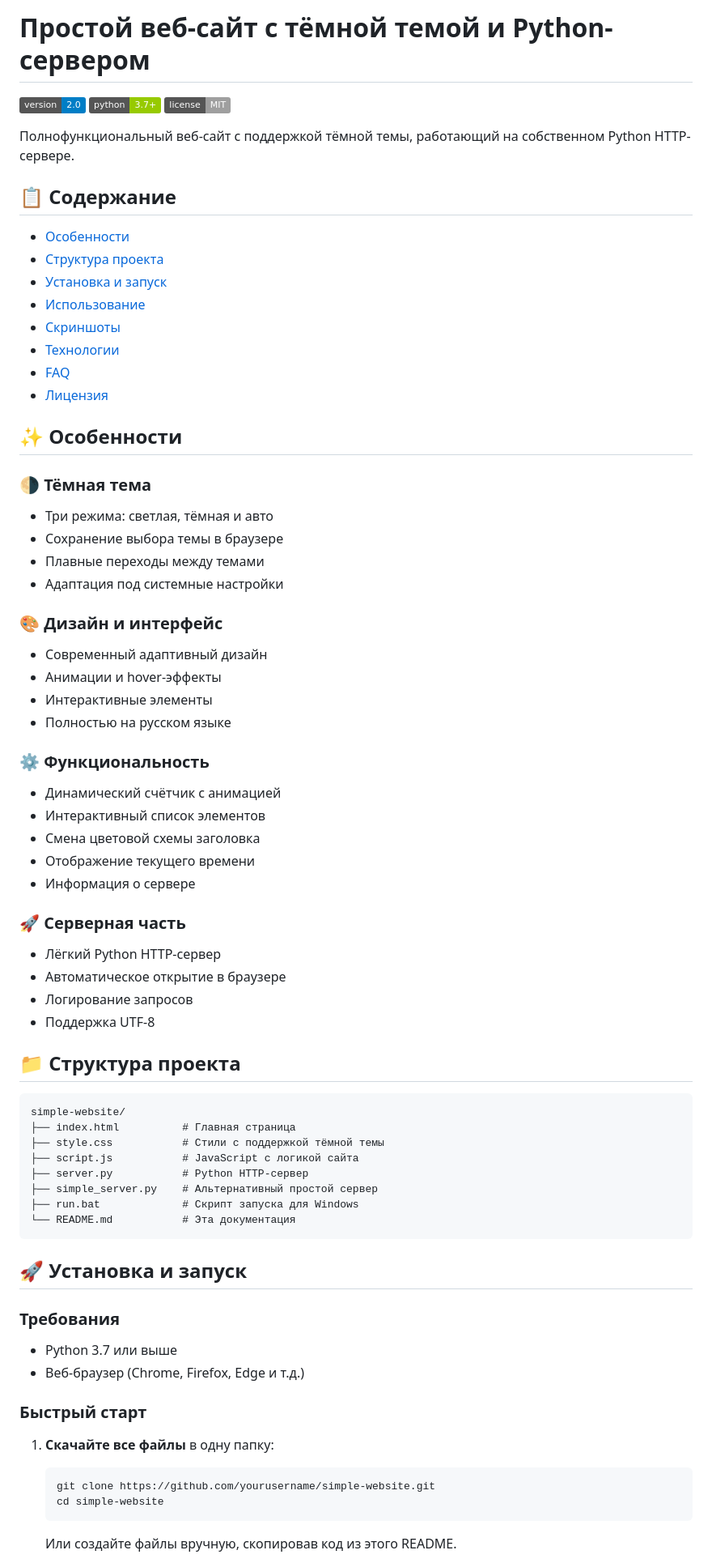
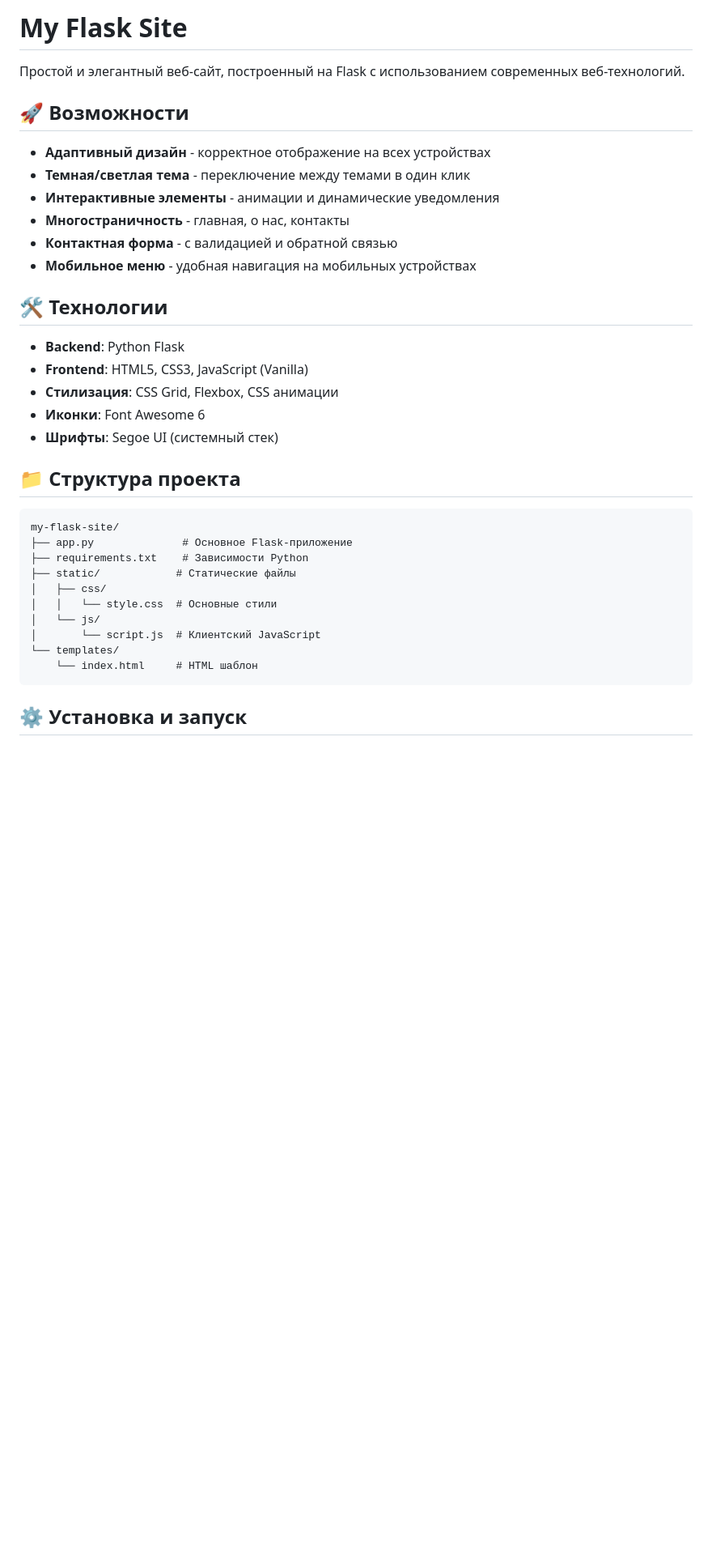
Before and after one commit to artiv111/test, a Markdown page: README.MD, the part around the change printed below. Shown: that part at 81% size. Rendered like a GitHub page; badges without logos; blank space fills up the shorter version.

Commit message:
new readme

````diff
--- a/README.MD
+++ b/README.MD
@@ -1,75 +1,38 @@
-# Простой веб-сайт с тёмной темой и Python-сервером
+# My Flask Site
 
-![Версия](https://img.shields.io/badge/version-2.0-blue)
-![Python](https://img.shields.io/badge/python-3.7+-green)
-![Лицензия](https://img.shields.io/badge/license-MIT-lightgrey)
+Простой и элегантный веб-сайт, построенный на Flask с использованием современных веб-технологий.
 
-Полнофункциональный веб-сайт с поддержкой тёмной темы, работающий на собственном Python HTTP-сервере.
+## 🚀 Возможности
 
-## 📋 Содержание
+- **Адаптивный дизайн** - корректное отображение на всех устройствах
+- **Темная/светлая тема** - переключение между темами в один клик
+- **Интерактивные элементы** - анимации и динамические уведомления
+- **Многостраничность** - главная, о нас, контакты
+- **Контактная форма** - с валидацией и обратной связью
+- **Мобильное меню** - удобная навигация на мобильных устройствах
 
-- [Особенности](#особенности)
-- [Структура проекта](#структура-проекта)
-- [Установка и запуск](#установка-и-запуск)
-- [Использование](#использование)
-- [Скриншоты](#скриншоты)
-- [Технологии](#технологии)
-- [FAQ](#faq)
-- [Лицензия](#лицензия)
+## 🛠 Технологии
 
-## ✨ Особенности
-
-### 🌗 Тёмная тема
-- Три режима: светлая, тёмная и авто
-- Сохранение выбора темы в браузере
-- Плавные переходы между темами
-- Адаптация под системные настройки
-
-### 🎨 Дизайн и интерфейс
-- Современный адаптивный дизайн
-- Анимации и hover-эффекты
-- Интерактивные элементы
-- Полностью на русском языке
-
-### ⚙️ Функциональность
-- Динамический счётчик с анимацией
-- Интерактивный список элементов
-- Смена цветовой схемы заголовка
-- Отображение текущего времени
-- Информация о сервере
-
-### 🚀 Серверная часть
-- Лёгкий Python HTTP-сервер
-- Автоматическое открытие в браузере
-- Логирование запросов
-- Поддержка UTF-8
+- **Backend**: Python Flask
+- **Frontend**: HTML5, CSS3, JavaScript (Vanilla)
+- **Стилизация**: CSS Grid, Flexbox, CSS анимации
+- **Иконки**: Font Awesome 6
+- **Шрифты**: Segoe UI (системный стек)
 
 ## 📁 Структура проекта
 
 ```
-simple-website/
-├── index.html          # Главная страница
-├── style.css           # Стили с поддержкой тёмной темы
-├── script.js           # JavaScript с логикой сайта
-├── server.py           # Python HTTP-сервер
-├── simple_server.py    # Альтернативный простой сервер
-├── run.bat             # Скрипт запуска для Windows
-└── README.md           # Эта документация
+my-flask-site/
+├── app.py              # Основное Flask-приложение
+├── requirements.txt    # Зависимости Python
+├── static/            # Статические файлы
+│   ├── css/
+│   │   └── style.css  # Основные стили
+│   └── js/
+│       └── script.js  # Клиентский JavaScript
+└── templates/
+    └── index.html     # HTML шаблон
 ```
 
-## 🚀 Установка и запуск
+## ⚙️ Установка и запуск
 
-### Требования
-- Python 3.7 или выше
-- Веб-браузер (Chrome, Firefox, Edge и т.д.)
-
-### Быстрый старт
-
-1. **Скачайте все файлы** в одну папку:
-   ```bash
-   git clone https://github.com/yourusername/simple-website.git
-   cd simple-website
-   ```
-
-   Или создайте файлы вручную, скопировав код из этого README.
-
````
Also changed, not shown: other parts of README.MD (+122 -140 lines).
